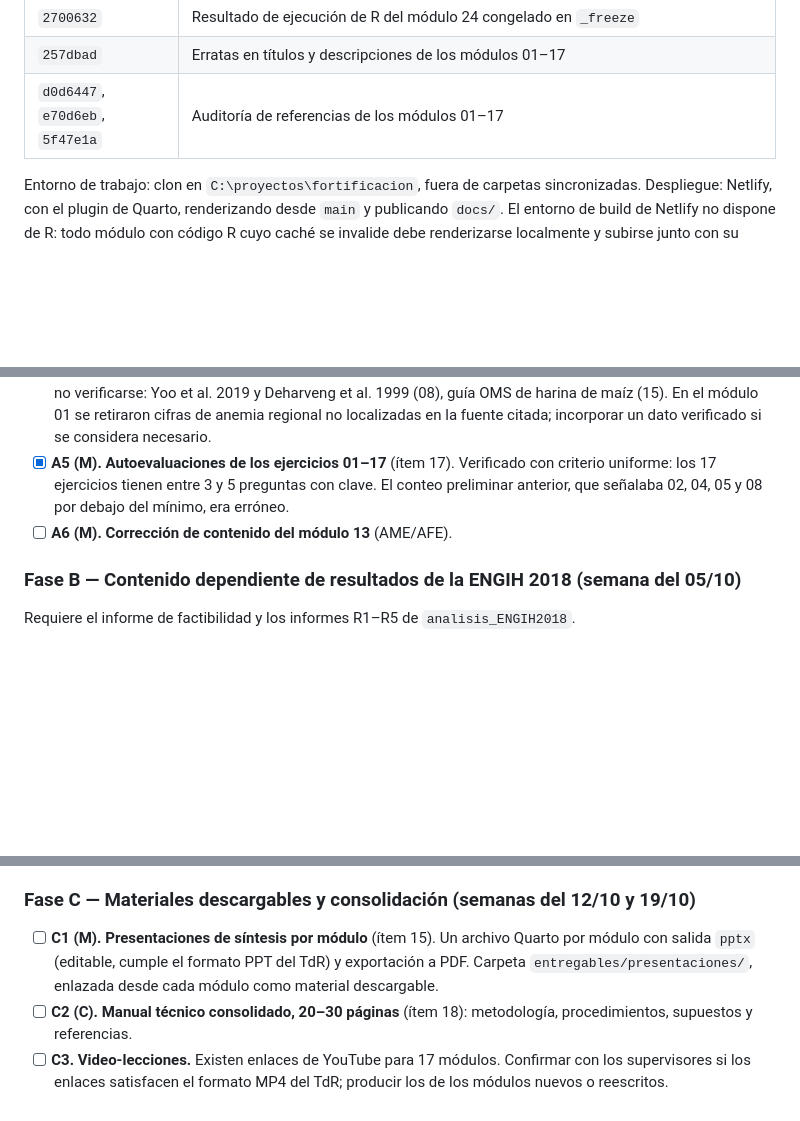
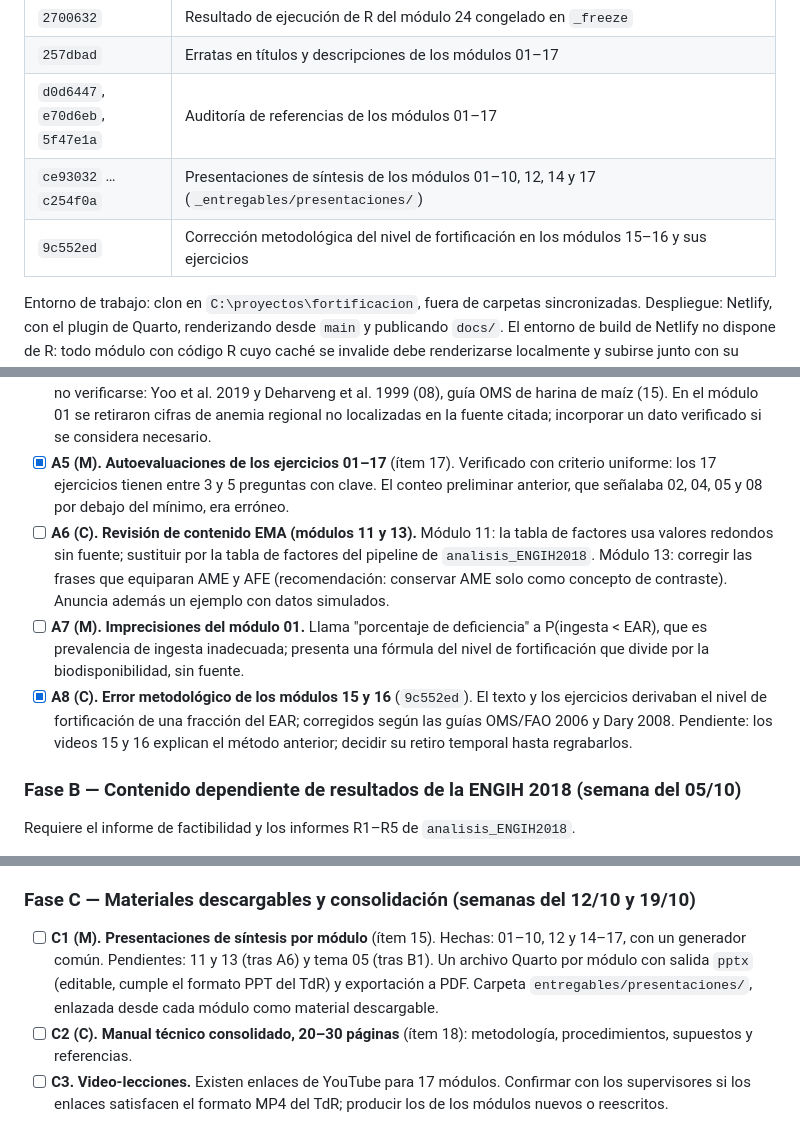
Before and after one commit to maicel1978/fortificacion, a Markdown page: _notas/HOJA_DE_RUTA_FORTIFICACION.md, 3 parts joined by grey strips. GitHub-like rendering; blank space fills up the shorter version.

Commit message:
Hoja de ruta: presentaciones, hallazgos A6-A8 y correccion de 15-16

```diff
--- a/_notas/HOJA_DE_RUTA_FORTIFICACION.md
+++ b/_notas/HOJA_DE_RUTA_FORTIFICACION.md
@@ -18,6 +18,8 @@ Este documento es la referencia de estado. Al retomar una sesión se contrasta c
 | `2700632` | Resultado de ejecución de R del módulo 24 congelado en `_freeze` |
 | `257dbad` | Erratas en títulos y descripciones de los módulos 01–17 |
 | `d0d6447`, `e70d6eb`, `5f47e1a` | Auditoría de referencias de los módulos 01–17 |
+| `ce93032` … `c254f0a` | Presentaciones de síntesis de los módulos 01–10, 12, 14 y 17 (`_entregables/presentaciones/`) |
+| `9c552ed` | Corrección metodológica del nivel de fortificación en los módulos 15–16 y sus ejercicios |
 
 Entorno de trabajo: clon en `C:\proyectos\fortificacion`, fuera de carpetas sincronizadas. Despliegue: Netlify, con el plugin de Quarto, renderizando desde `main` y publicando `docs/`. El entorno de build de Netlify no dispone de R: todo módulo con código R cuyo caché se invalide debe renderizarse localmente y subirse junto con su carpeta en `_freeze/`.
 
@@ -74,7 +76,9 @@ Orden de ejecución por impacto visible y dependencia. Las tareas marcadas (M) s
 - [x] **A0 (M). Corrección de erratas en títulos visibles.** Módulos 01–17 cerrados (`257dbad`). Las erratas de los módulos 18–24 se corrigen en la reescritura (B1), porque editarlos invalida el caché de R. Lista en la sección 2. Prioridad máxima por visibilidad; bloque de 20 minutos.
 - [x] **A4 (M). Auditoría de referencias por módulo** (ítem 13). Verificar cada referencia contra DOI, PubMed o sitio del editor; retirar o corregir identificadores incongruentes (empezar por el módulo 06). Referencias de los temas 05 y siguientes, después de la reescritura. Cerrada para los módulos 01–17: referencias no localizadas retiradas, autores y datos corregidos, PMID sin verificar eliminados. Retiradas sin reemplazo por no verificarse: Yoo et al. 2019 y Deharveng et al. 1999 (08), guía OMS de harina de maíz (15). En el módulo 01 se retiraron cifras de anemia regional no localizadas en la fuente citada; incorporar un dato verificado si se considera necesario.
 - [x] **A5 (M). Autoevaluaciones de los ejercicios 01–17** (ítem 17). Verificado con criterio uniforme: los 17 ejercicios tienen entre 3 y 5 preguntas con clave. El conteo preliminar anterior, que señalaba 02, 04, 05 y 08 por debajo del mínimo, era erróneo.
-- [ ] **A6 (M). Corrección de contenido del módulo 13** (AME/AFE).
+- [ ] **A6 (C). Revisión de contenido EMA (módulos 11 y 13).** Módulo 11: la tabla de factores usa valores redondos sin fuente; sustituir por la tabla de factores del pipeline de `analisis_ENGIH2018`. Módulo 13: corregir las frases que equiparan AME y AFE (recomendación: conservar AME solo como concepto de contraste). Anuncia además un ejemplo con datos simulados.
+- [ ] **A7 (M). Imprecisiones del módulo 01.** Llama "porcentaje de deficiencia" a P(ingesta < EAR), que es prevalencia de ingesta inadecuada; presenta una fórmula del nivel de fortificación que divide por la biodisponibilidad, sin fuente.
+- [x] **A8 (C). Error metodológico de los módulos 15 y 16** (`9c552ed`). El texto y los ejercicios derivaban el nivel de fortificación de una fracción del EAR; corregidos según las guías OMS/FAO 2006 y Dary 2008. Pendiente: los videos 15 y 16 explican el método anterior; decidir su retiro temporal hasta regrabarlos.
 
 ### Fase B — Contenido dependiente de resultados de la ENGIH 2018 (semana del 05/10)
 
@@ -89,7 +93,7 @@ Requiere el informe de factibilidad y los informes R1–R5 de `analisis_ENGIH201
 
 ### Fase C — Materiales descargables y consolidación (semanas del 12/10 y 19/10)
 
-- [ ] **C1 (M). Presentaciones de síntesis por módulo** (ítem 15). Un archivo Quarto por módulo con salida `pptx` (editable, cumple el formato PPT del TdR) y exportación a PDF. Carpeta `entregables/presentaciones/`, enlazada desde cada módulo como material descargable.
+- [ ] **C1 (M). Presentaciones de síntesis por módulo** (ítem 15). Hechas: 01–10, 12 y 14–17, con un generador común. Pendientes: 11 y 13 (tras A6) y tema 05 (tras B1). Un archivo Quarto por módulo con salida `pptx` (editable, cumple el formato PPT del TdR) y exportación a PDF. Carpeta `entregables/presentaciones/`, enlazada desde cada módulo como material descargable.
 - [ ] **C2 (C). Manual técnico consolidado, 20–30 páginas** (ítem 18): metodología, procedimientos, supuestos y referencias.
 - [ ] **C3. Video-lecciones.** Existen enlaces de YouTube para 17 módulos. Confirmar con los supervisores si los enlaces satisfacen el formato MP4 del TdR; producir los de los módulos nuevos o reescritos.
 - [ ] **C4 (M). Paquete final de entregables y README del repositorio.**
```
Also changed, not shown: other parts of _notas/HOJA_DE_RUTA_FORTIFICACION.md (+1 -0 lines).
